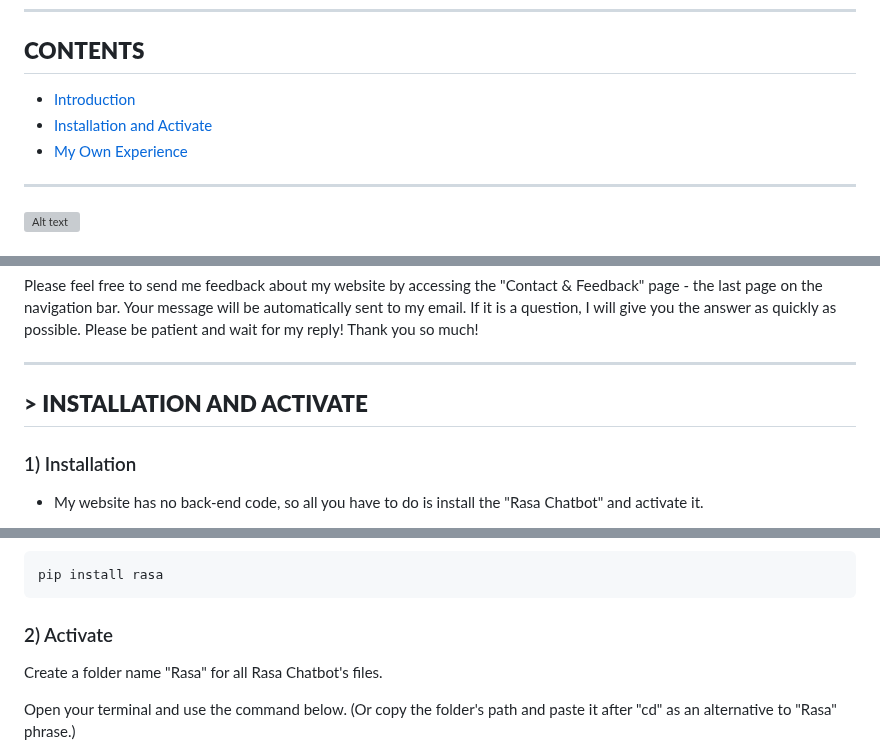
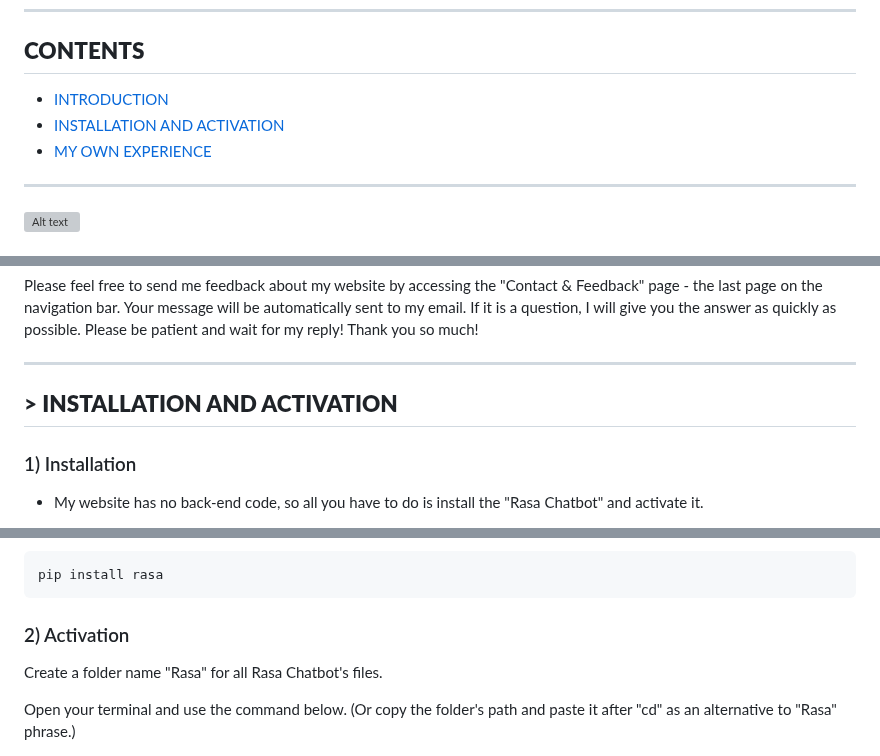
Before and after one commit to Meowmeow-alt/SteamHack2023, a Markdown page: README.md, 3 parts joined by grey strips. Rendered like a GitHub page; grey boxes are pictures that could not be loaded.

````diff
--- a/README.md
+++ b/README.md
@@ -3,9 +3,9 @@
 
 ## **CONTENTS**
 
-- [Introduction](#introduction)
-- [Installation and Activate](#installation-and-activate)
-- [My Own Experience](#my-own-experience)
+- [INTRODUCTION](#>-introduction)
+- [INSTALLATION AND ACTIVATION](#>-installation-and-activation)
+- [MY OWN EXPERIENCE](#>-my-own-experience)
 
 ---
 
@@ -29,7 +29,7 @@ Please feel free to send me feedback about my website by accessing the "Contact
 
 ---
 
-## **> INSTALLATION AND ACTIVATE**
+## **> INSTALLATION AND ACTIVATION**
 
 ### 1) Installation
 - My website has no back-end code, so all you have to do is install the "Rasa Chatbot" and activate it.
@@ -72,7 +72,7 @@ Last, install Rasa!
 pip install rasa
 ```
 
-### 2) Activate
+### 2) Activation
 
 Create a folder name "Rasa" for all Rasa Chatbot's files.
 
````
